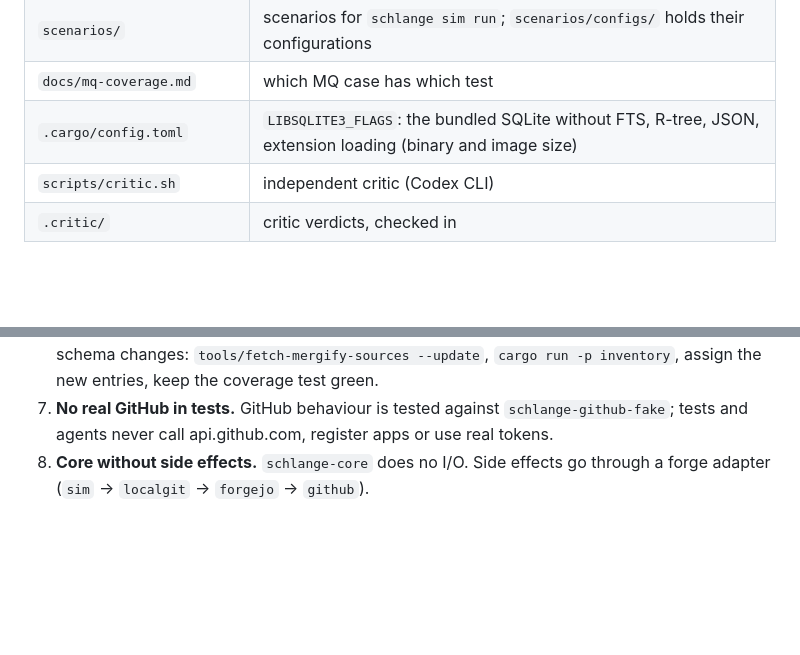
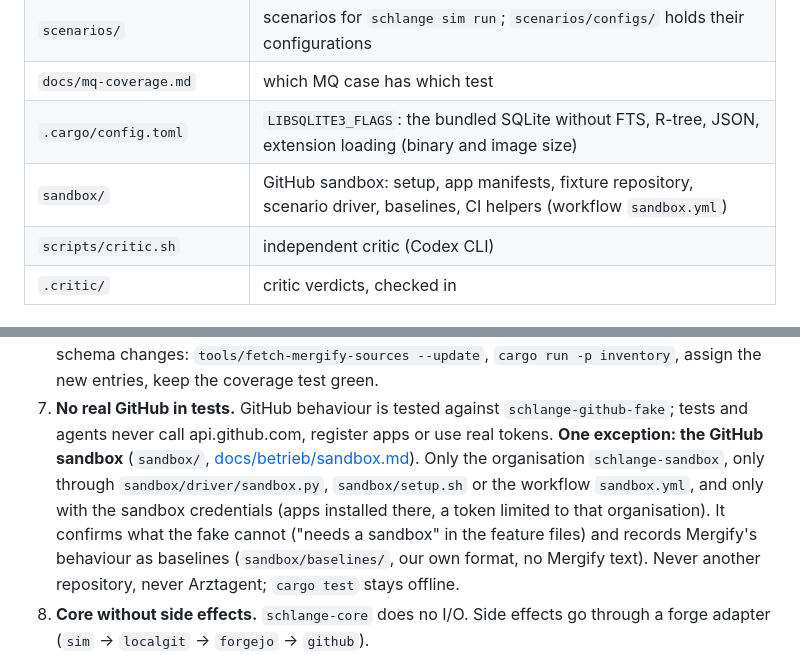
Before and after one commit to karma-works/schlange, a Markdown page: AGENTS.md, 2 parts joined by grey strips. Drawn GitHub-style; blank space fills up the shorter version.

Commit message:
AGENTS.md: the GitHub sandbox as the one exception to rule 7
Real GitHub only in the organisation schlange-sandbox, only through the sandbox
driver, setup script or workflow, with credentials limited to that organisation.
cargo test stays offline; Arztagent is never touched.

Co-Authored-By: Claude Opus 5.5 <noreply@anthropic.com>

```diff
--- a/AGENTS.md
+++ b/AGENTS.md
@@ -23,6 +23,7 @@ KONZEPT.md and docs/research/ predate that rule and are still in German.
 | `scenarios/` | scenarios for `schlange sim run`; `scenarios/configs/` holds their configurations |
 | `docs/mq-coverage.md` | which MQ case has which test |
 | `.cargo/config.toml` | `LIBSQLITE3_FLAGS`: the bundled SQLite without FTS, R-tree, JSON, extension loading (binary and image size) |
+| `sandbox/` | GitHub sandbox: setup, app manifests, fixture repository, scenario driver, baselines, CI helpers (workflow `sandbox.yml`) |
 | `scripts/critic.sh` | independent critic (Codex CLI) |
 | `.critic/` | critic verdicts, checked in |
 
@@ -55,6 +56,13 @@ KONZEPT.md and docs/research/ predate that rule and are still in German.
    new entries, keep the coverage test green.
 7. **No real GitHub in tests.** GitHub behaviour is tested against `schlange-github-fake`;
    tests and agents never call api.github.com, register apps or use real tokens.
+   **One exception: the GitHub sandbox** (`sandbox/`, [docs/betrieb/sandbox.md](docs/betrieb/sandbox.md)).
+   Only the organisation `schlange-sandbox`, only through `sandbox/driver/sandbox.py`,
+   `sandbox/setup.sh` or the workflow `sandbox.yml`, and only with the sandbox credentials
+   (apps installed there, a token limited to that organisation). It confirms what the fake
+   cannot ("needs a sandbox" in the feature files) and records Mergify's behaviour as baselines
+   (`sandbox/baselines/`, our own format, no Mergify text). Never another repository, never
+   Arztagent; `cargo test` stays offline.
 8. **Core without side effects.** `schlange-core` does no I/O. Side effects go through a forge
    adapter (`sim` → `localgit` → `forgejo` → `github`).
 9. **Cosmetics never gate landing.** Labels, comments, reactions and reported checks are
```
